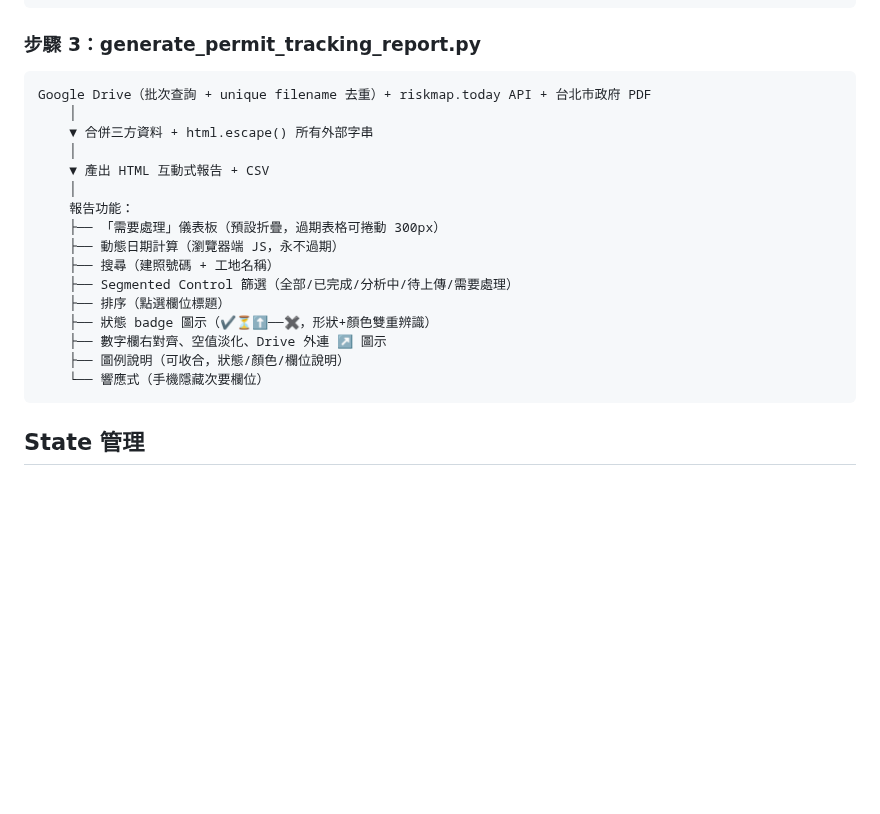
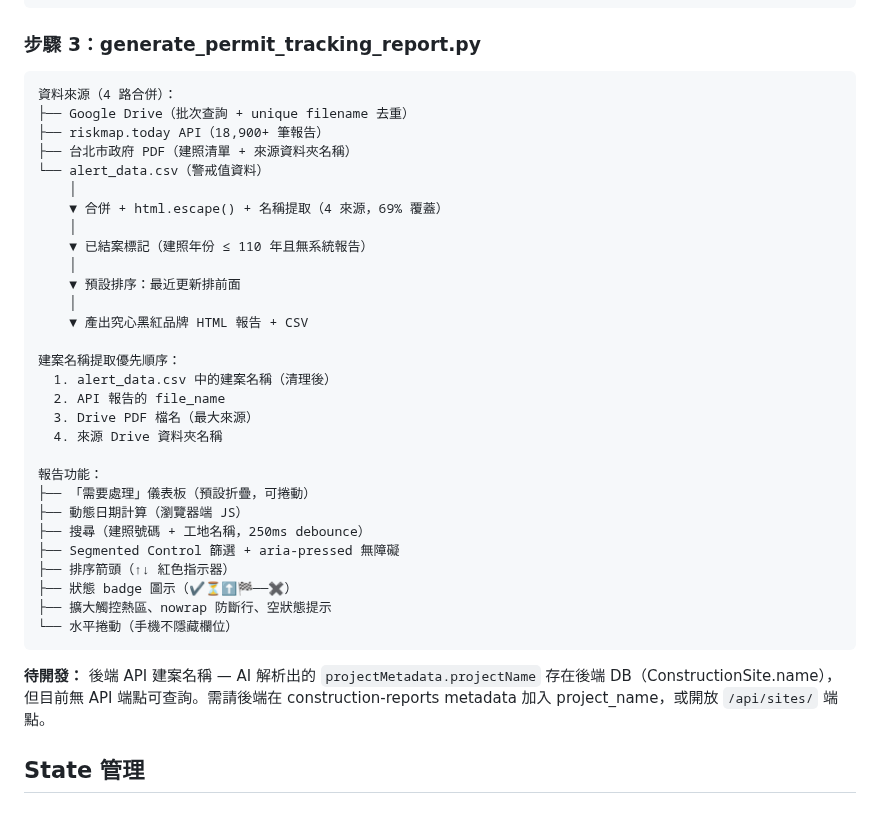
Before and after one commit to GeoThings/geoBingAn-pdf-sync-tool, a Markdown page: docs/architecture.md, the part around the change. GitHub-like rendering; blank space fills up the shorter version.

Commit message:
Update docs for v4.0: name extraction, brand theme, pending API task
- README: consolidated v3.8-v3.9 into v4.0.0 changelog covering
  all report improvements (brand theme, names, UX, a11y, token alert)
- architecture.md: expanded step 3 with 4-source name extraction
  pipeline, priority order, completed project marking, and
  pending backend API task for projectMetadata.projectName

Co-Authored-By: Claude Opus 4.6 (1M context) <noreply@anthropic.com>

````diff
--- a/docs/architecture.md
+++ b/docs/architecture.md
@@ -100,23 +100,38 @@ Shared Drive（批次查詢，~12 次分頁 API 呼叫）
 ### 步驟 3：generate_permit_tracking_report.py
 
 ```
-Google Drive（批次查詢 + unique filename 去重）+ riskmap.today API + 台北市政府 PDF
+資料來源（4 路合併）：
+├── Google Drive（批次查詢 + unique filename 去重）
+├── riskmap.today API（18,900+ 筆報告）
+├── 台北市政府 PDF（建照清單 + 來源資料夾名稱）
+└── alert_data.csv（警戒值資料）
     │
-    ▼ 合併三方資料 + html.escape() 所有外部字串
+    ▼ 合併 + html.escape() + 名稱提取（4 來源，69% 覆蓋）
     │
-    ▼ 產出 HTML 互動式報告 + CSV
+    ▼ 已結案標記（建照年份 ≤ 110 年且無系統報告）
     │
-    報告功能：
-    ├── 「需要處理」儀表板（預設折疊，過期表格可捲動 300px）
-    ├── 動態日期計算（瀏覽器端 JS，永不過期）
-    ├── 搜尋（建照號碼 + 工地名稱）
-    ├── Segmented Control 篩選（全部/已完成/分析中/待上傳/需要處理）
-    ├── 排序（點選欄位標題）
-    ├── 狀態 badge 圖示（✔⏳⬆──✖，形狀+顏色雙重辨識）
-    ├── 數字欄右對齊、空值淡化、Drive 外連 ↗ 圖示
-    ├── 圖例說明（可收合，狀態/顏色/欄位說明）
-    └── 響應式（手機隱藏次要欄位）
+    ▼ 預設排序：最近更新排前面
+    │
+    ▼ 產出究心黑紅品牌 HTML 報告 + CSV
+
+建案名稱提取優先順序：
+  1. alert_data.csv 中的建案名稱（清理後）
+  2. API 報告的 file_name
+  3. Drive PDF 檔名（最大來源）
+  4. 來源 Drive 資料夾名稱
+
+報告功能：
+├── 「需要處理」儀表板（預設折疊，可捲動）
+├── 動態日期計算（瀏覽器端 JS）
+├── 搜尋（建照號碼 + 工地名稱，250ms debounce）
+├── Segmented Control 篩選 + aria-pressed 無障礙
+├── 排序箭頭（↑↓ 紅色指示器）
+├── 狀態 badge 圖示（✔⏳⬆🏁──✖）
+├── 擴大觸控熱區、nowrap 防斷行、空狀態提示
+└── 水平捲動（手機不隱藏欄位）
 ```
+
+**待開發：** 後端 API 建案名稱 — AI 解析出的 `projectMetadata.projectName` 存在後端 DB（ConstructionSite.name），但目前無 API 端點可查詢。需請後端在 construction-reports metadata 加入 project_name，或開放 `/api/sites/` 端點。
 
 ## State 管理
 
````
Also changed, not shown: README.md (+12 -11 lines).
